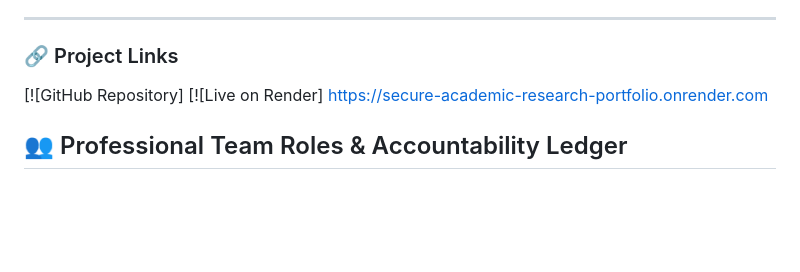
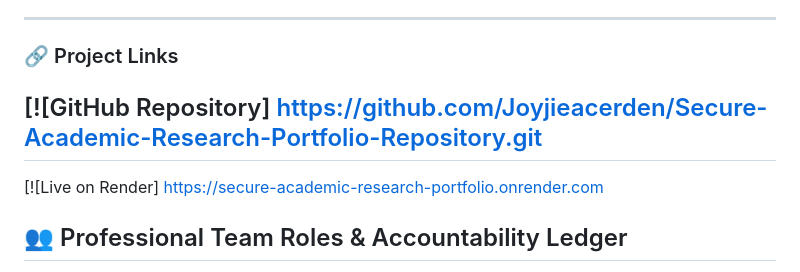
Before and after one commit to Joyjieacerden/Secure-Academic-Research-Portfolio-Repository, a Markdown page: README.md, the part around the change. GitHub-like rendering; blank space fills up the shorter version.

```diff
--- a/README.md
+++ b/README.md
@@ -4,7 +4,8 @@ An enterprise-grade, secure digital portfolio generator and research repository
 
 ---
 ### 🔗 Project Links
-[![GitHub Repository]
+[![GitHub Repository] https://github.com/Joyjieacerden/Secure-Academic-Research-Portfolio-Repository.git
+---
 [![Live on Render] https://secure-academic-research-portfolio.onrender.com
 
 ## 👥 Professional Team Roles & Accountability Ledger
```
